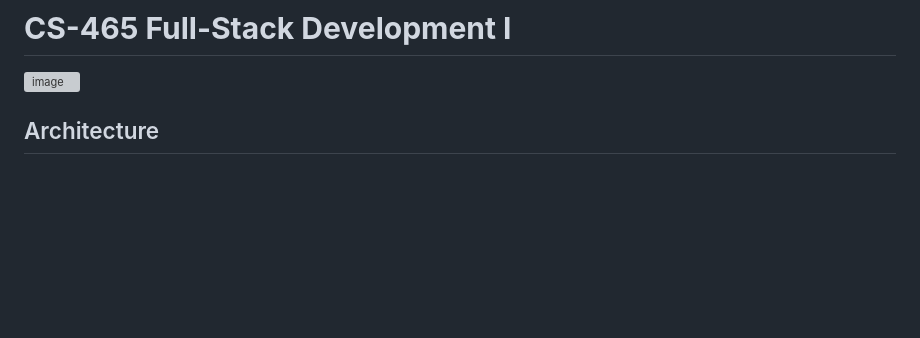
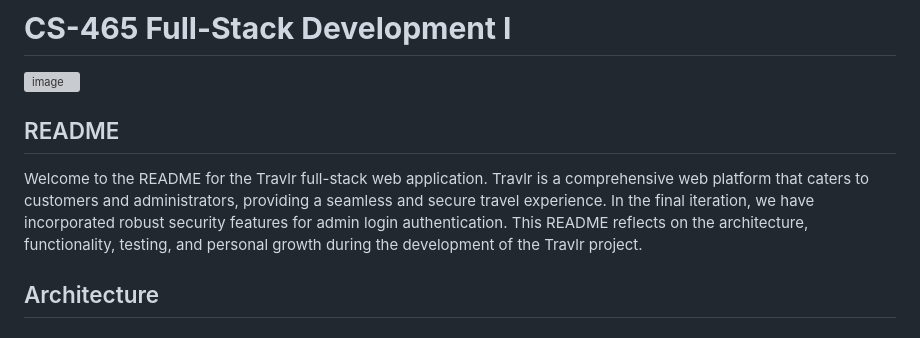
Before and after one commit to RBuono86/CS-465, a Markdown page: README.md, the part around the change. Rendered like a GitHub page; blank space fills up the shorter version; grey boxes are pictures that could not be loaded.

```diff
--- a/README.md
+++ b/README.md
@@ -1,6 +1,9 @@
 # **CS-465 Full-Stack Development I**
 
 ![image](https://github.com/RBuono86/CS-465/assets/107370210/0eeebea1-ad02-4fb5-afe8-a169b2997154)
+
+## README
+Welcome to the README for the Travlr full-stack web application. Travlr is a comprehensive web platform that caters to customers and administrators, providing a seamless and secure travel experience. In the final iteration, we have incorporated robust security features for admin login authentication. This README reflects on the architecture, functionality, testing, and personal growth during the development of the Travlr project.
 
 
 ## Architecture
```
